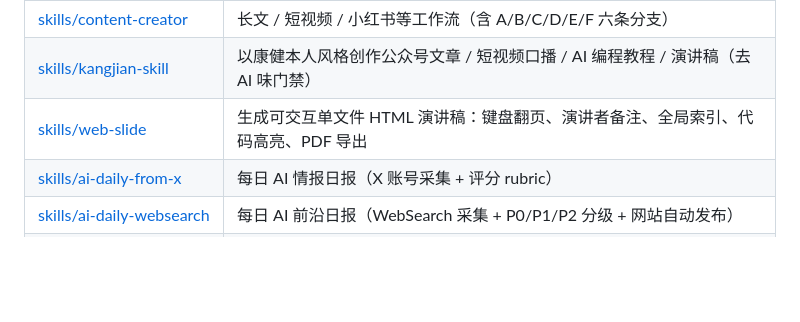
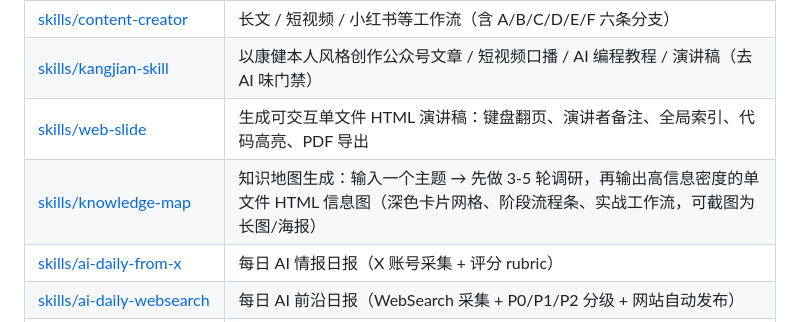
Before and after one commit to chengkj99/kj-skills, a Markdown page: README.md, the part around the change. Drawn GitHub-style; blank space fills up the shorter version.

Commit message:
feat(knowledge-map): add knowledge map skill to README
- Included a new skill entry for generating knowledge maps, detailing the process of inputting a theme and producing a high-density HTML infographic.
- Enhanced the README to provide users with a clear understanding of the knowledge map generation capabilities and its structured research approach.

```diff
--- a/README.md
+++ b/README.md
@@ -15,6 +15,7 @@ Claude / Cursor **Agent Skills** 集合：AI 编程内容创作全链路、个
 | [skills/content-creator](skills/content-creator/SKILL.md) | 长文 / 短视频 / 小红书等工作流（含 A/B/C/D/E/F 六条分支） |
 | [skills/kangjian-skill](skills/kangjian-skill/SKILL.md) | 以康健本人风格创作公众号文章 / 短视频口播 / AI 编程教程 / 演讲稿（去 AI 味门禁） |
 | [skills/web-slide](skills/web-slide/SKILL.md) | 生成可交互单文件 HTML 演讲稿：键盘翻页、演讲者备注、全局索引、代码高亮、PDF 导出 |
+| [skills/knowledge-map](skills/knowledge-map/SKILL.md) | 知识地图生成：输入一个主题 → 先做 3-5 轮调研，再输出高信息密度的单文件 HTML 信息图（深色卡片网格、阶段流程条、实战工作流，可截图为长图/海报） |
 | [skills/ai-daily-from-x](skills/ai-daily-from-x/SKILL.md) | 每日 AI 情报日报（X 账号采集 + 评分 rubric） |
 | [skills/ai-daily-websearch](skills/ai-daily-websearch/SKILL.md) | 每日 AI 前沿日报（WebSearch 采集 + P0/P1/P2 分级 + 网站自动发布） |
 | [skills/weekly-report](skills/weekly-report/SKILL.md) | AI 编程周报多格式输出 |
```
